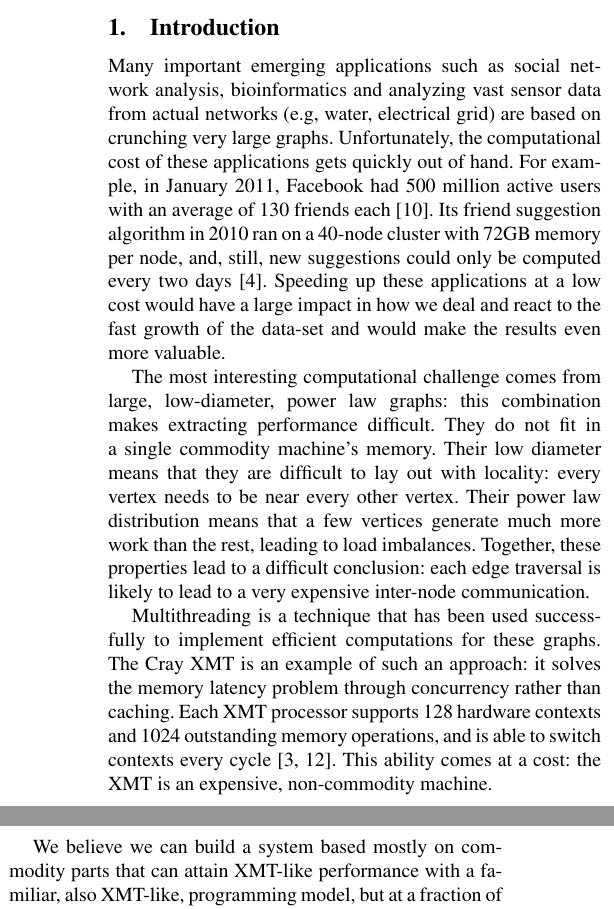
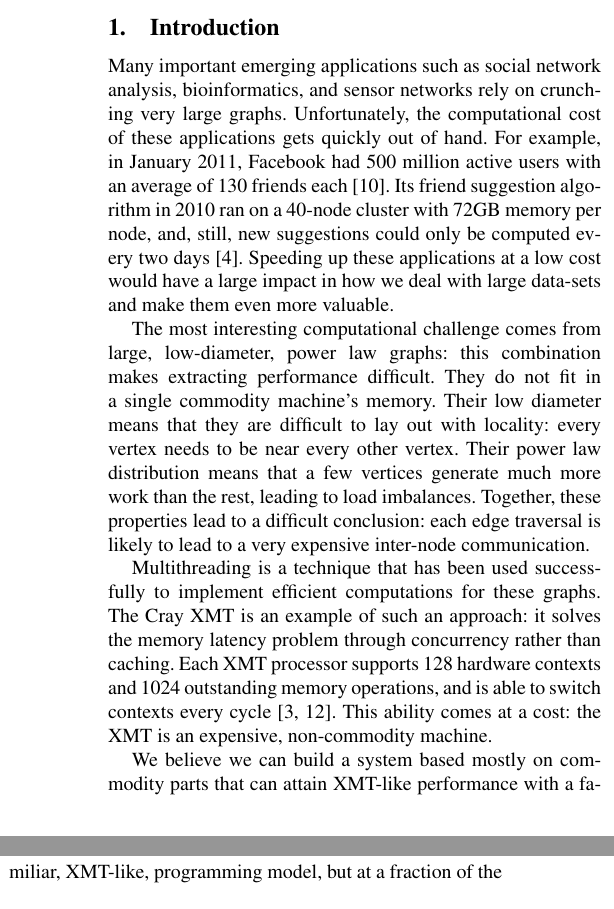
Before and after one commit to uwsampa/grappa, a LaTeX paper (doc/hotpar2011/softxmt-hotpar2011.tex): two parts of the columns of page 1 of 6, joined at a grey line, cut so that both start at the same text. Compiled offline with pdfLaTeX; a missing font is replaced by an installed copy or a similar font.

Commit message:
Reword introduction

```diff
--- a/doc/hotpar2011/softxmt-hotpar2011.tex
+++ b/doc/hotpar2011/softxmt-hotpar2011.tex
@@ -73,8 +73,7 @@
 \section{Introduction}
 
 Many important emerging applications such as social network analysis,
-bioinformatics and analyzing vast sensor data from actual networks
-(e.g, water, electrical grid) are based on crunching very large
+bioinformatics, and sensor networks rely on crunching very large
 graphs. Unfortunately, the computational cost of these applications
 gets quickly out of hand. For example, in January 2011, Facebook had
 500 million active users with an average of 130 friends each
@@ -82,9 +81,7 @@ gets quickly out of hand. For example, in January 2011, Facebook had
   a 40-node cluster with 72GB memory per node, and, still, new
   suggestions could only be computed every two days
   \cite{Backstrom:2010p90}. Speeding up these applications at a low
-  cost would have a large impact in how we deal and react to the fast
-  growth of the data-set and would make the results even more
-  valuable.
+  cost would have a large impact in how we deal with large data-sets and make them even more valuable.
 
 % In January 2011, Facebook had 500 million active users with an average
 % of 130 friends each \cite{Facebook:2011p91}.
@@ -130,7 +127,7 @@ machine.
 
 
 We believe we can build a system based mostly on commodity parts that
-can attain XMT-like performance with a familiar, also XMT-like,
+can attain XMT-like performance with a familiar, XMT-like,
 programming model, but at a fraction of the cost. Therefore, our goal
 is to build a system that has good performance on low-locality graph
 codes but is implemented with cheap commodity processors and simple
```
